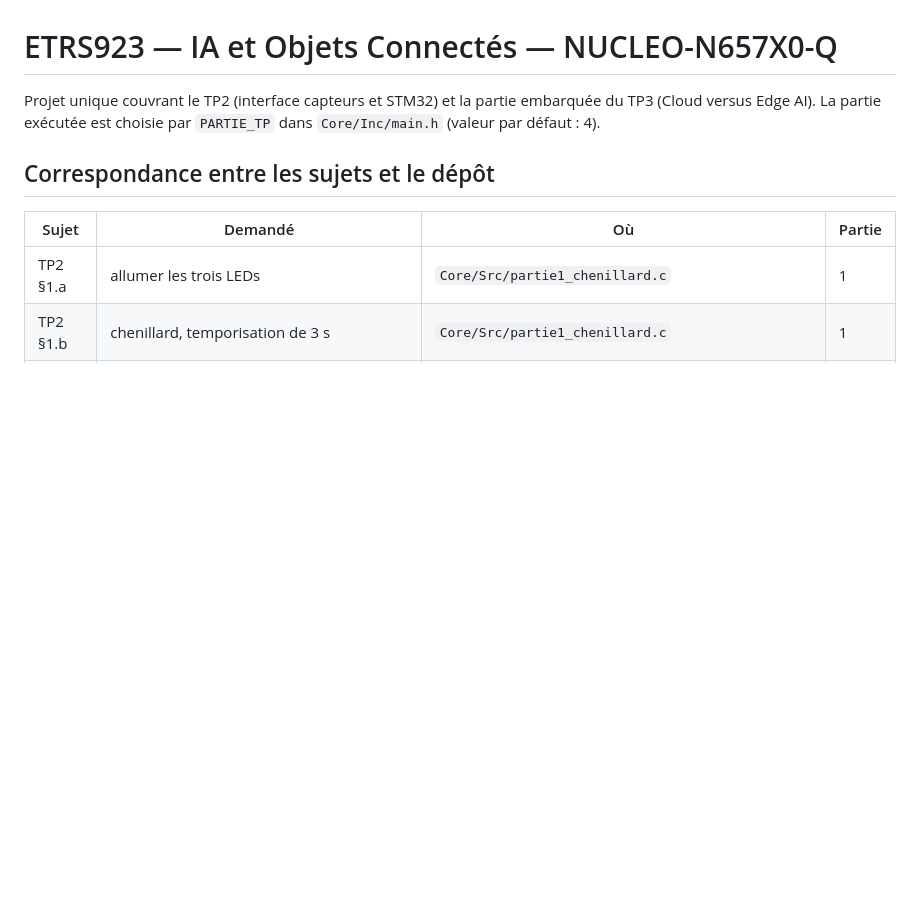
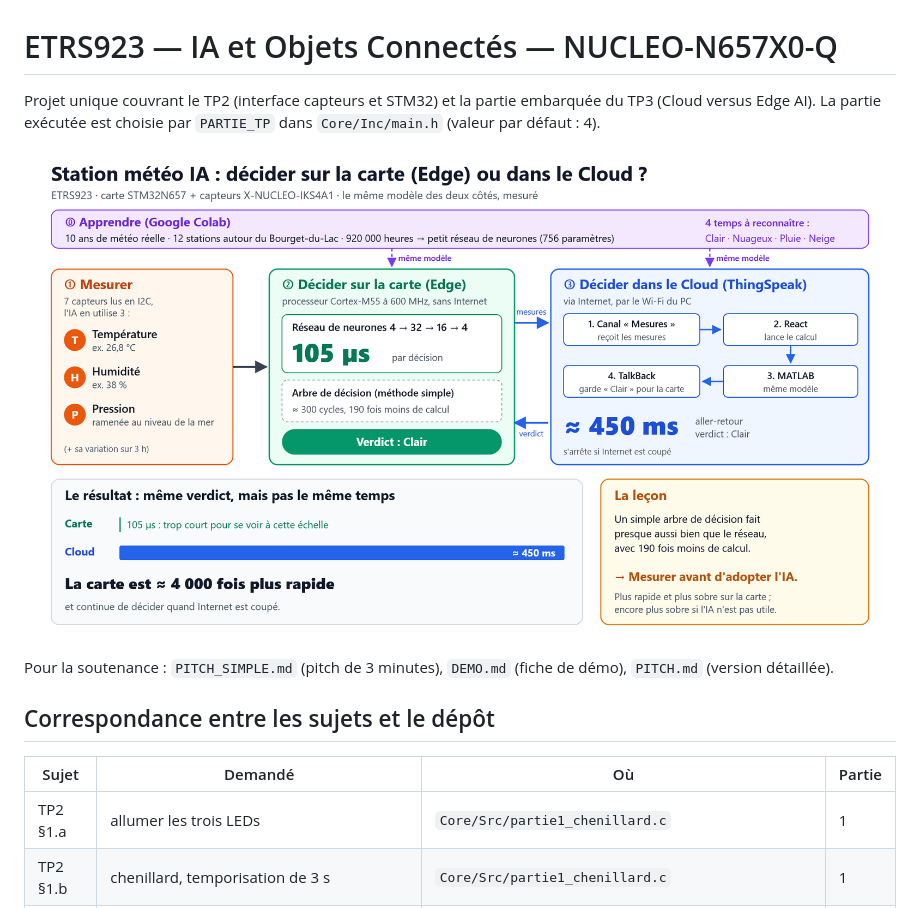
Before and after one commit to Mohammed-Raid/MeteoAIMasterESET2, a Markdown page: README.md, the part around the change. Rendered like a GitHub page; pictures changed too: docs/schema_projet.png (added); blank space fills up the shorter version.

```diff
--- a/README.md
+++ b/README.md
@@ -1,6 +1,10 @@
 # ETRS923 — IA et Objets Connectés — NUCLEO-N657X0-Q
 
 Projet unique couvrant le TP2 (interface capteurs et STM32) et la partie embarquée du TP3 (Cloud versus Edge AI). La partie exécutée est choisie par `PARTIE_TP` dans `Core/Inc/main.h` (valeur par défaut : 4).
+
+![Schéma du projet : mesurer, décider sur la carte, décider dans le Cloud](docs/schema_projet.png)
+
+Pour la soutenance : `PITCH_SIMPLE.md` (pitch de 3 minutes), `DEMO.md` (fiche de démo), `PITCH.md` (version détaillée).
 
 ## Correspondance entre les sujets et le dépôt
 
```
Also changed, not shown: PITCH_SIMPLE.md (added, +110 -0 lines), 1 other file.
